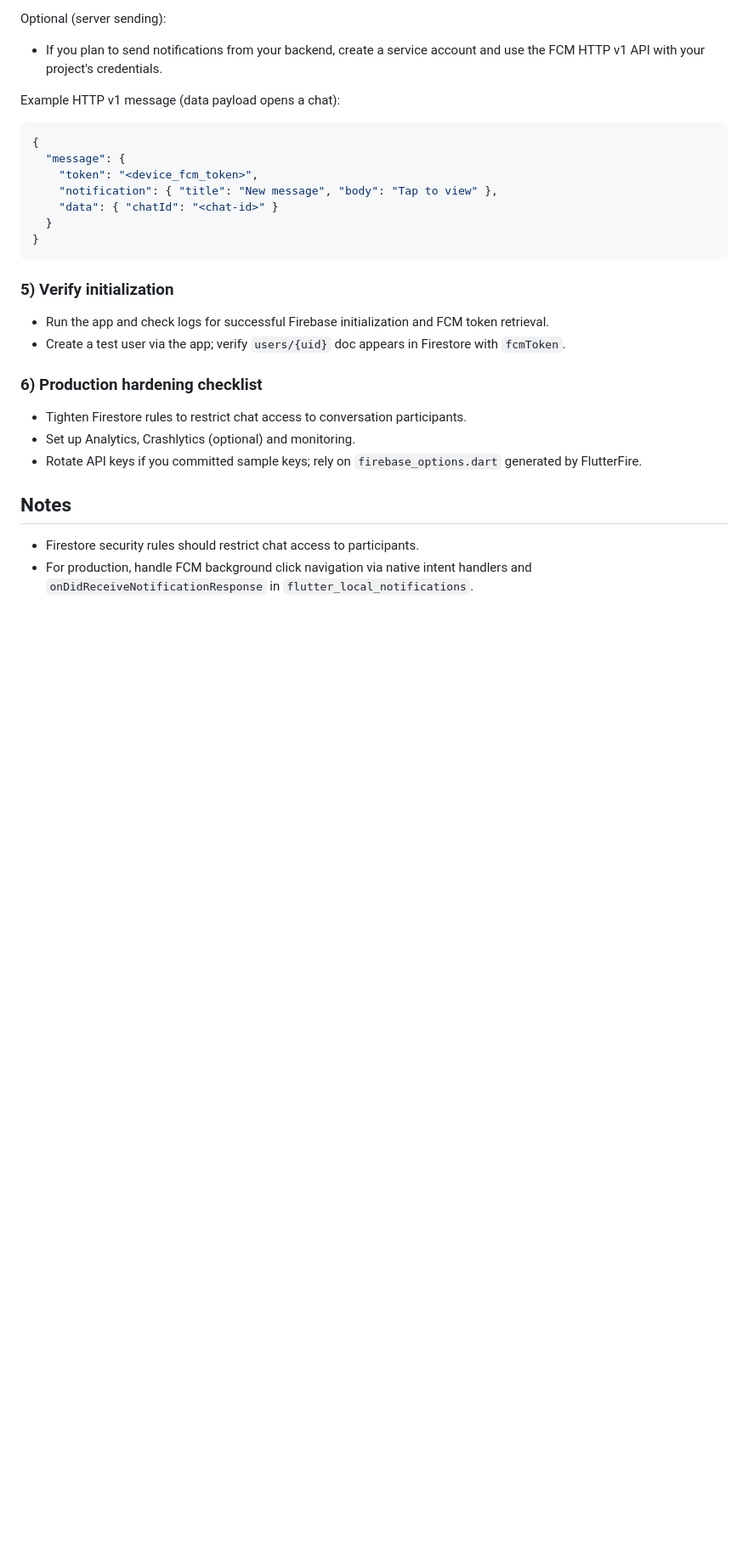
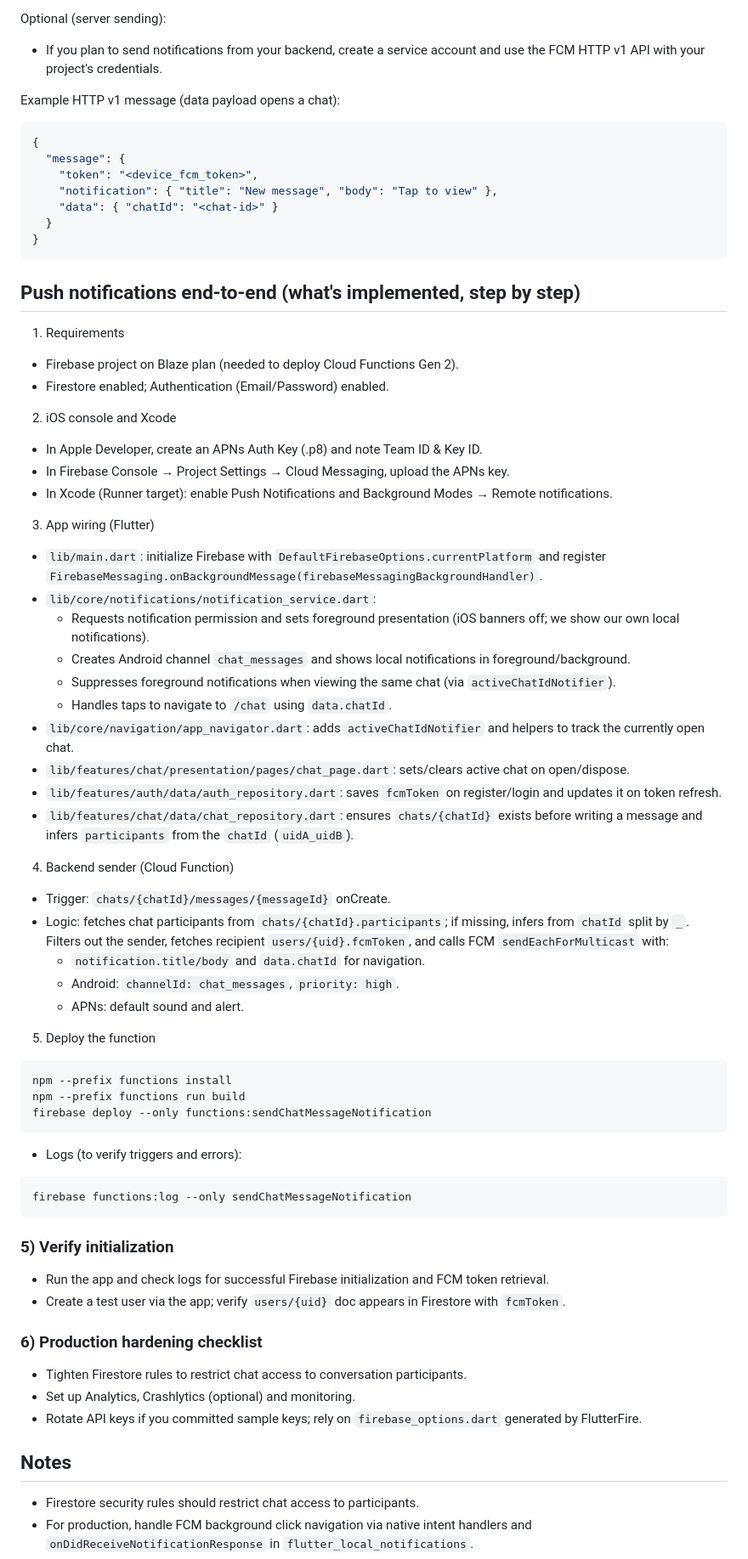
Before and after one commit to AltayTech/InstantChat, a Markdown page: README.md, the part around the change printed below. Shown: that part at 85% size. Rendered like a GitHub page; blank space fills up the shorter version.

Commit message:
Modified - readme and and steps for upload file to firebase

````diff
--- a/README.md
+++ b/README.md
@@ -149,6 +150,49 @@ Example HTTP v1 message (data payload opens a chat):
 }
 ```
 
+## Push notifications end-to-end (what's implemented, step by step)
+
+1) Requirements
+- Firebase project on Blaze plan (needed to deploy Cloud Functions Gen 2).
+- Firestore enabled; Authentication (Email/Password) enabled.
+
+2) iOS console and Xcode
+- In Apple Developer, create an APNs Auth Key (.p8) and note Team ID & Key ID.
+- In Firebase Console → Project Settings → Cloud Messaging, upload the APNs key.
+- In Xcode (Runner target): enable Push Notifications and Background Modes → Remote notifications.
+
+3) App wiring (Flutter)
+- `lib/main.dart`: initialize Firebase with `DefaultFirebaseOptions.currentPlatform` and register `FirebaseMessaging.onBackgroundMessage(firebaseMessagingBackgroundHandler)`.
+- `lib/core/notifications/notification_service.dart`:
+  - Requests notification permission and sets foreground presentation (iOS banners off; we show our own local notifications).
+  - Creates Android channel `chat_messages` and shows local notifications in foreground/background.
+  - Suppresses foreground notifications when viewing the same chat (via `activeChatIdNotifier`).
+  - Handles taps to navigate to `/chat` using `data.chatId`.
+- `lib/core/navigation/app_navigator.dart`: adds `activeChatIdNotifier` and helpers to track the currently open chat.
+- `lib/features/chat/presentation/pages/chat_page.dart`: sets/clears active chat on open/dispose.
+- `lib/features/auth/data/auth_repository.dart`: saves `fcmToken` on register/login and updates it on token refresh.
+- `lib/features/chat/data/chat_repository.dart`: ensures `chats/{chatId}` exists before writing a message and infers `participants` from the `chatId` (`uidA_uidB`).
+
+4) Backend sender (Cloud Function)
+- Trigger: `chats/{chatId}/messages/{messageId}` onCreate.
+- Logic: fetches chat participants from `chats/{chatId}.participants`; if missing, infers from `chatId` split by `_`. Filters out the sender, fetches recipient `users/{uid}.fcmToken`, and calls FCM `sendEachForMulticast` with:
+  - `notification.title/body` and `data.chatId` for navigation.
+  - Android: `channelId: chat_messages`, `priority: high`.
+  - APNs: default sound and alert.
+
+5) Deploy the function
+```bash
+npm --prefix functions install
+npm --prefix functions run build
+firebase deploy --only functions:sendChatMessageNotification
+```
+- Logs (to verify triggers and errors):
+```bash
+firebase functions:log --only sendChatMessageNotification
+```
+
+
+
 ### 5) Verify initialization
 - Run the app and check logs for successful Firebase initialization and FCM token retrieval.
 - Create a test user via the app; verify `users/{uid}` doc appears in Firestore with `fcmToken`.
````
Also changed, not shown: other parts of README.md (+2 -18 lines).
